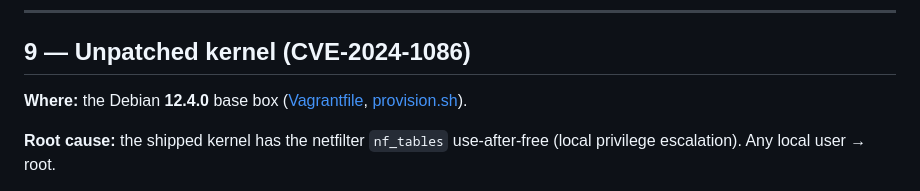
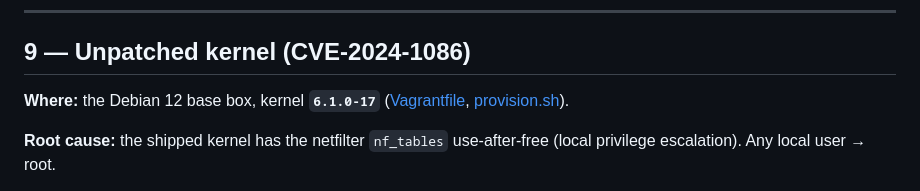
Before and after one commit to KOliver94/security-showcase, a Markdown page: docs/vulnerabilities.md, the part around the change. GitHub-like rendering.

Commit message:
Label vulnerable kernel 6.1.0-17 instead of imprecise point release

```diff
--- a/docs/vulnerabilities.md
+++ b/docs/vulnerabilities.md
@@ -159,7 +159,7 @@ letmein
 
 ## 9 — Unpatched kernel (CVE-2024-1086)
 
-**Where:** the Debian **12.4.0** base box ([Vagrantfile](../Vagrantfile), [provision.sh](../setup/provision.sh)).
+**Where:** the Debian 12 base box, kernel **`6.1.0-17`** ([Vagrantfile](../Vagrantfile), [provision.sh](../setup/provision.sh)).
 
 **Root cause:** the shipped kernel has the netfilter `nf_tables` use-after-free (local privilege escalation). Any local user → root.
 
```
Also changed, not shown: README.md (+1 -1 lines), docs/walkthrough.md (+1 -1 lines).
